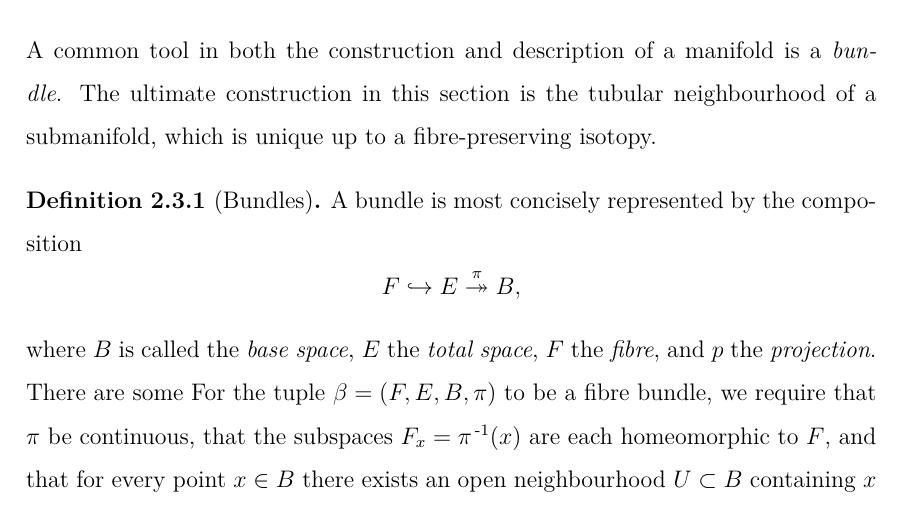
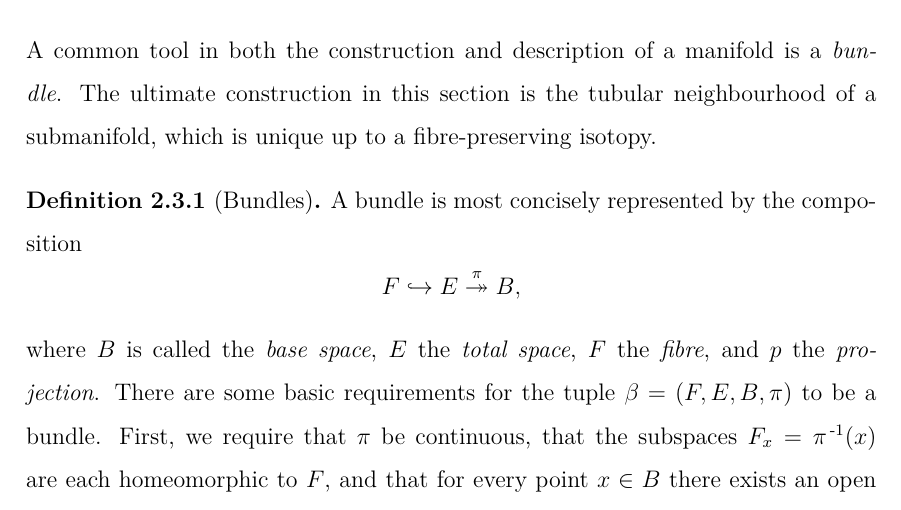
Before and after one commit to smchurchill/z, a LaTeX thesis (thesis.tex, which reads chapters/manifolds/bundles.tex): part of page 11 of 68, cut so that both start at the same text. Compiled offline with pdfLaTeX.

Commit message:
Quick commit so that things are "up-to-date."
Signed-off-by: smchurchill <meadowschurchill@gmail.com>

```diff
--- a/chapters/manifolds/bundles.tex
+++ b/chapters/manifolds/bundles.tex
@@ -7,8 +7,8 @@ The ultimate construction in this section is the tubular neighbourhood of a subm
 		F\into E\overset{\pi}{\onto} B,
 	\]
 	where $B$ is called the \emph{base space}, $E$ the \emph{total space}, $F$ the \emph{fibre}, and $p$ the \emph{projection}.
-	There are some
-	For the tuple $\beta = (F,E,B,\pi)$ to be a fibre bundle, we require that $\pi$ be continuous, that the subspaces $F_x = \pi\inv(x)$ are each homeomorphic to $F$, and that for every point $x\in B$ there exists an open neighbourhood $U\subset B$ containing $x$ and a homeomorphism
+	There are some basic requirements for the tuple $\beta = (F,E,B,\pi)$ to be a bundle.
+	First, we require that $\pi$ be continuous, that the subspaces $F_x = \pi\inv(x)$ are each homeomorphic to $F$, and that for every point $x\in B$ there exists an open neighbourhood $U\subset B$ containing $x$ and a homeomorphism
 	\[
 		\varphi: U\times F\to \pi\inv(U)
 	\]
```
